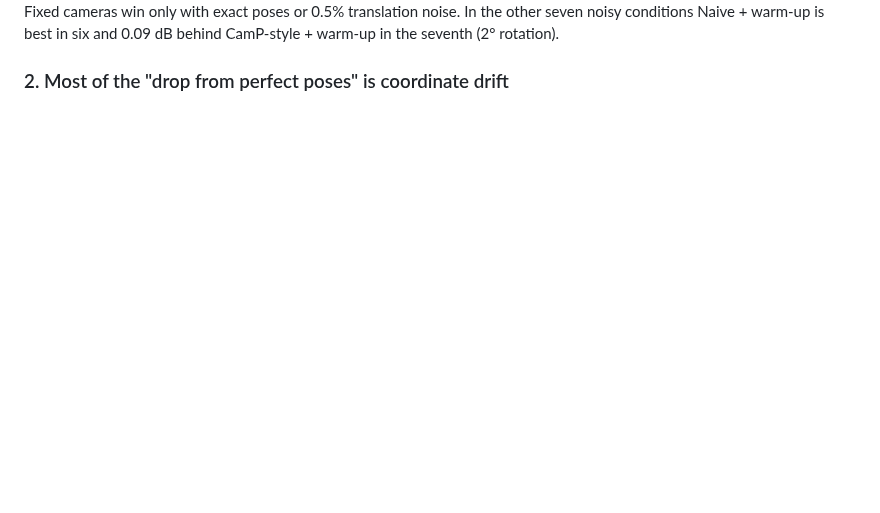
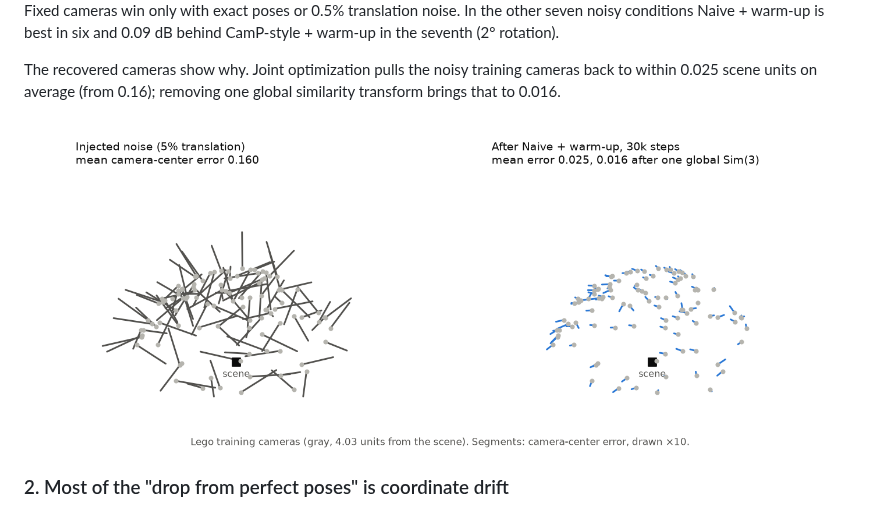
Before and after one commit to chu-jiaming/PoseGuard-NeRF, a Markdown page: README.md, the part around the change. Drawn GitHub-style; pictures changed too: docs/assets/camera_correction.png (added); blank space fills up the shorter version.

```diff
--- a/README.md
+++ b/README.md
@@ -69,6 +69,12 @@ Full protocol: [docs/EXPERIMENTS.md](docs/EXPERIMENTS.md).
 Fixed cameras win only with exact poses or 0.5% translation noise. In the
 other seven noisy conditions Naive + warm-up is best in six and 0.09 dB behind
 CamP-style + warm-up in the seventh (2° rotation).
+
+The recovered cameras show why. Joint optimization pulls the noisy training
+cameras back to within 0.025 scene units on average (from 0.16); removing one
+global similarity transform brings that to 0.016.
+
+![Training-camera center errors before and after joint pose optimization, magnified 10x](docs/assets/camera_correction.png)
 
 ### 2. Most of the "drop from perfect poses" is coordinate drift
 
```
Also changed, not shown: README.zh-CN.md (+4 -0 lines), docs/RUNNING.md (+4 -1 lines), 1 other file.
